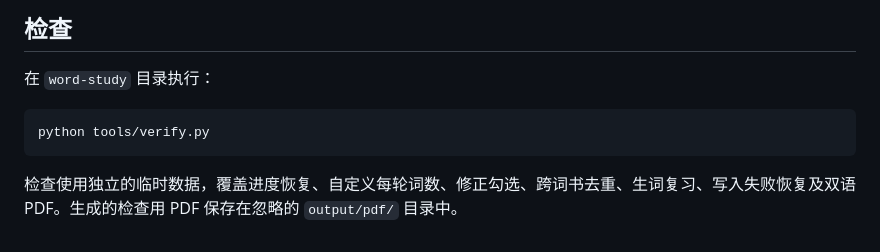
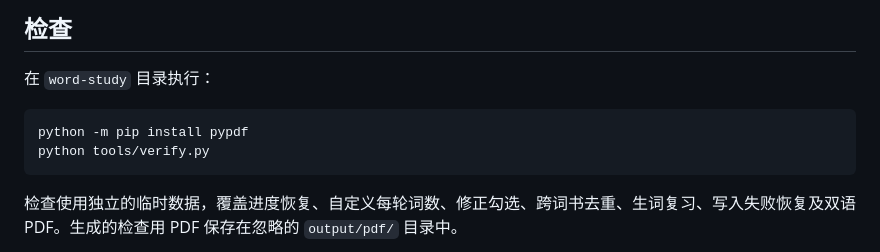
Before and after one commit to jisongmuli/Words-Learning, a Markdown page: README.md, the part around the change. Rendered like a GitHub page.

Commit message:
Document PDF verification dependency

````diff
--- a/README.md
+++ b/README.md
@@ -66,6 +66,7 @@ python server.py
 在 `word-study` 目录执行：
 
 ```powershell
+python -m pip install pypdf
 python tools/verify.py
 ```
 
````
